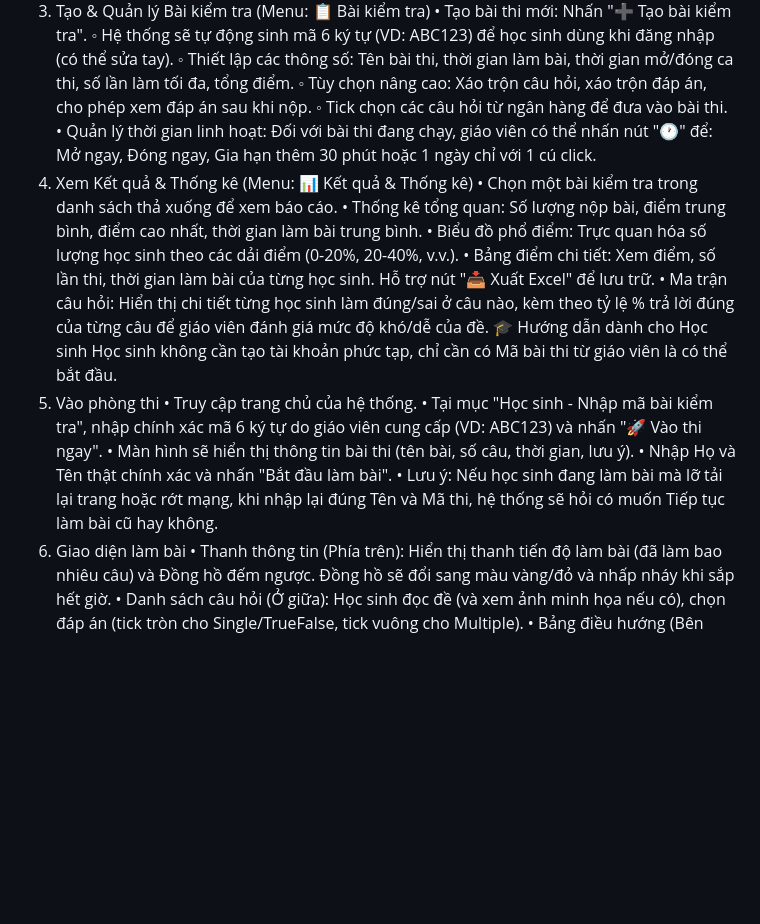
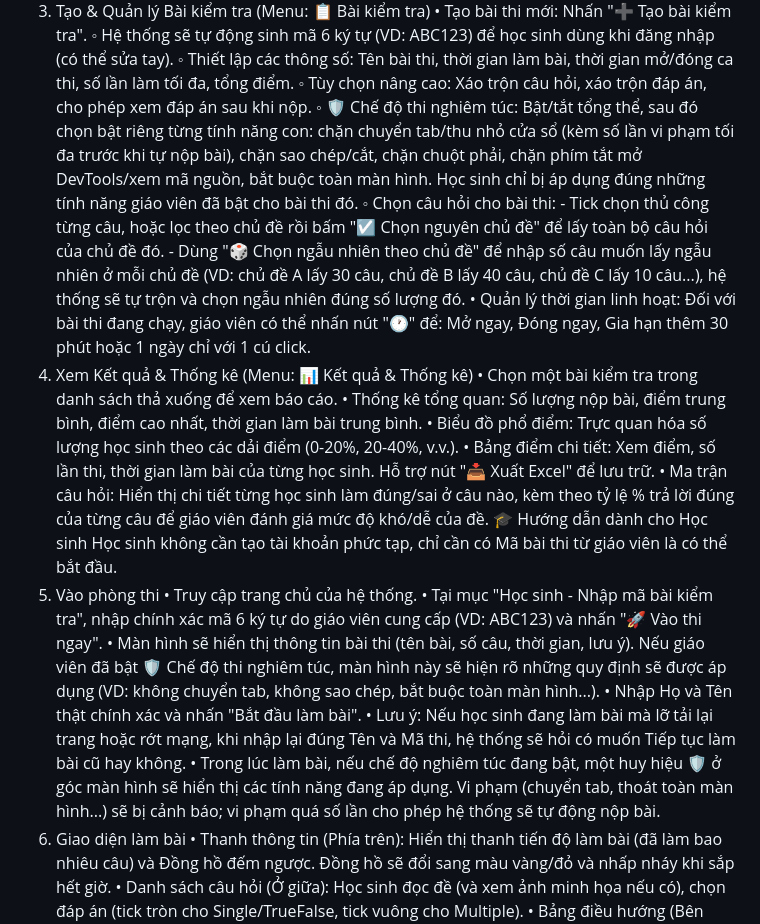
Before and after one commit to ducan1911/daquiz, a Markdown page: README.md, the part around the change. Drawn GitHub-style; blank space fills up the shorter version.

```diff
--- a/README.md
+++ b/README.md
@@ -16,7 +16,10 @@ Giáo viên có toàn quyền quản lý kho dữ liệu và tổ chức các k
         ◦ Hệ thống sẽ tự động sinh mã 6 ký tự (VD: ABC123) để học sinh dùng khi đăng nhập (có thể sửa tay).
         ◦ Thiết lập các thông số: Tên bài thi, thời gian làm bài, thời gian mở/đóng ca thi, số lần làm tối đa, tổng điểm.
         ◦ Tùy chọn nâng cao: Xáo trộn câu hỏi, xáo trộn đáp án, cho phép xem đáp án sau khi nộp.
-        ◦ Tick chọn các câu hỏi từ ngân hàng để đưa vào bài thi.
+        ◦ 🛡️ Chế độ thi nghiêm túc: Bật/tắt tổng thể, sau đó chọn bật riêng từng tính năng con: chặn chuyển tab/thu nhỏ cửa sổ (kèm số lần vi phạm tối đa trước khi tự nộp bài), chặn sao chép/cắt, chặn chuột phải, chặn phím tắt mở DevTools/xem mã nguồn, bắt buộc toàn màn hình. Học sinh chỉ bị áp dụng đúng những tính năng giáo viên đã bật cho bài thi đó.
+        ◦ Chọn câu hỏi cho bài thi:
+          - Tick chọn thủ công từng câu, hoặc lọc theo chủ đề rồi bấm "☑️ Chọn nguyên chủ đề" để lấy toàn bộ câu hỏi của chủ đề đó.
+          - Dùng "🎲 Chọn ngẫu nhiên theo chủ đề" để nhập số câu muốn lấy ngẫu nhiên ở mỗi chủ đề (VD: chủ đề A lấy 30 câu, chủ đề B lấy 40 câu, chủ đề C lấy 10 câu...), hệ thống sẽ tự trộn và chọn ngẫu nhiên đúng số lượng đó.
     • Quản lý thời gian linh hoạt: Đối với bài thi đang chạy, giáo viên có thể nhấn nút "🕐" để: Mở ngay, Đóng ngay, Gia hạn thêm 30 phút hoặc 1 ngày chỉ với 1 cú click.
 4. Xem Kết quả & Thống kê (Menu: 📊 Kết quả & Thống kê)
     • Chọn một bài kiểm tra trong danh sách thả xuống để xem báo cáo.
@@ -29,9 +32,10 @@ Học sinh không cần tạo tài khoản phức tạp, chỉ cần có Mã bà
 1. Vào phòng thi
     • Truy cập trang chủ của hệ thống.
     • Tại mục "Học sinh - Nhập mã bài kiểm tra", nhập chính xác mã 6 ký tự do giáo viên cung cấp (VD: ABC123) và nhấn "🚀 Vào thi ngay".
-    • Màn hình sẽ hiển thị thông tin bài thi (tên bài, số câu, thời gian, lưu ý).
+    • Màn hình sẽ hiển thị thông tin bài thi (tên bài, số câu, thời gian, lưu ý). Nếu giáo viên đã bật 🛡️ Chế độ thi nghiêm túc, màn hình này sẽ hiện rõ những quy định sẽ được áp dụng (VD: không chuyển tab, không sao chép, bắt buộc toàn màn hình...).
     • Nhập Họ và Tên thật chính xác và nhấn "Bắt đầu làm bài".
     • Lưu ý: Nếu học sinh đang làm bài mà lỡ tải lại trang hoặc rớt mạng, khi nhập lại đúng Tên và Mã thi, hệ thống sẽ hỏi có muốn Tiếp tục làm bài cũ hay không.
+    • Trong lúc làm bài, nếu chế độ nghiêm túc đang bật, một huy hiệu 🛡️ ở góc màn hình sẽ hiển thị các tính năng đang áp dụng. Vi phạm (chuyển tab, thoát toàn màn hình...) sẽ bị cảnh báo; vi phạm quá số lần cho phép hệ thống sẽ tự động nộp bài.
 2. Giao diện làm bài
     • Thanh thông tin (Phía trên): Hiển thị thanh tiến độ làm bài (đã làm bao nhiêu câu) và Đồng hồ đếm ngược. Đồng hồ sẽ đổi sang màu vàng/đỏ và nhấp nháy khi sắp hết giờ.
     • Danh sách câu hỏi (Ở giữa): Học sinh đọc đề (và xem ảnh minh họa nếu có), chọn đáp án (tick tròn cho Single/TrueFalse, tick vuông cho Multiple).
```
